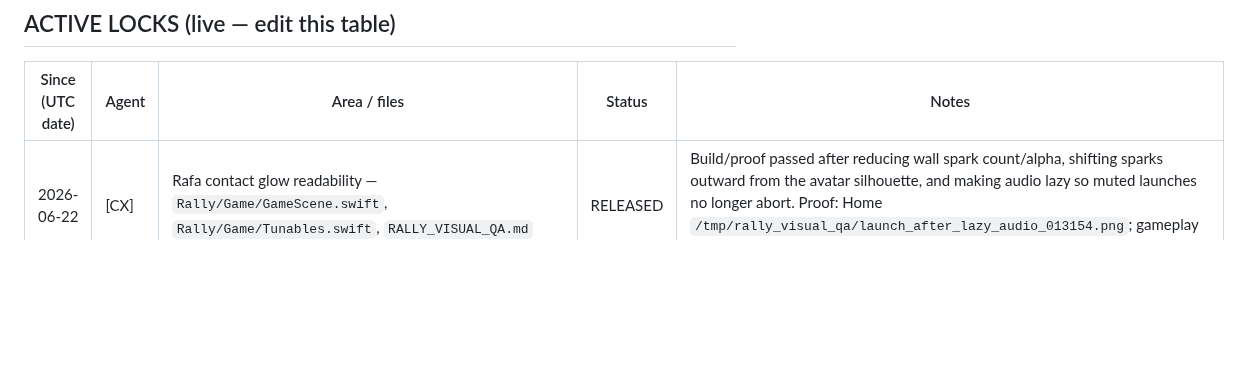
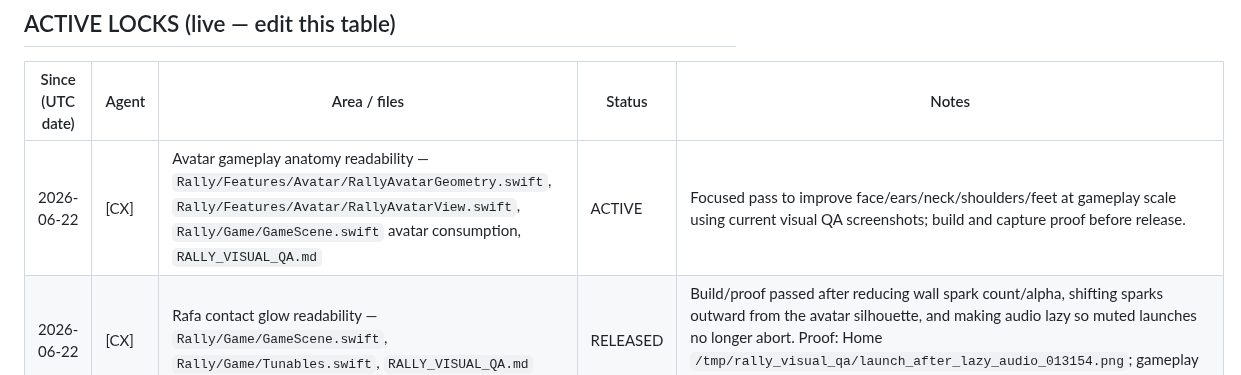
Before and after one commit to marcelozap/Rally, a Markdown page: RALLY_AGENT_LOCK.md, the part around the change. Drawn GitHub-style; blank space fills up the shorter version.

Commit message:
[lock] CX claims avatar gameplay anatomy readability

```diff
--- a/RALLY_AGENT_LOCK.md
+++ b/RALLY_AGENT_LOCK.md
@@ -36,6 +36,7 @@ A lock is cooperative — it only works if both agents check it first. That chec
 
 | Since (UTC date) | Agent | Area / files | Status | Notes |
 |------------------|-------|--------------|--------|-------|
+| 2026-06-22 | [CX] | Avatar gameplay anatomy readability — `Rally/Features/Avatar/RallyAvatarGeometry.swift`, `Rally/Features/Avatar/RallyAvatarView.swift`, `Rally/Game/GameScene.swift` avatar consumption, `RALLY_VISUAL_QA.md` | ACTIVE | Focused pass to improve face/ears/neck/shoulders/feet at gameplay scale using current visual QA screenshots; build and capture proof before release. |
 | 2026-06-22 | [CX] | Rafa contact glow readability — `Rally/Game/GameScene.swift`, `Rally/Game/Tunables.swift`, `RALLY_VISUAL_QA.md` | RELEASED | Build/proof passed after reducing wall spark count/alpha, shifting sparks outward from the avatar silhouette, and making audio lazy so muted launches no longer abort. Proof: Home `/tmp/rally_visual_qa/launch_after_lazy_audio_013154.png`; gameplay `/tmp/rally_visual_qa/autoplay_after_lazy_audio_contact_013559.png`. |
 | 2026-06-20 | [CX] | Avatar anatomy credibility — `Rally/Features/Avatar/RallyAvatarGeometry.swift`, `Rally/Features/Avatar/RallyAvatarView.swift`, `Rally/Game/GameScene.swift` avatar consumption | RELEASED | Released without code changes after owner redirected to workflow/credit optimization. Re-claim before touching avatar hot zones. |
 | 2026-06-19 | [CX] | Avatar face/hair/feet readability — `Rally/Features/Avatar/RallyAvatarGeometry.swift`, `Rally/Features/Avatar/RallyAvatarView.swift`, `Rally/Game/GameScene.swift` avatar consumption | RELEASED | Build/proof passed after reducing oversized gameplay face minimums and lifting the shared hair fringe contract so the face reads less like a black mask while hair stays attached. Proof: Home `/tmp/rally_visual_qa/avatar_home_212313.png`; gameplay `/tmp/rally_visual_qa/avatar_readability_212124.png`. |
```
